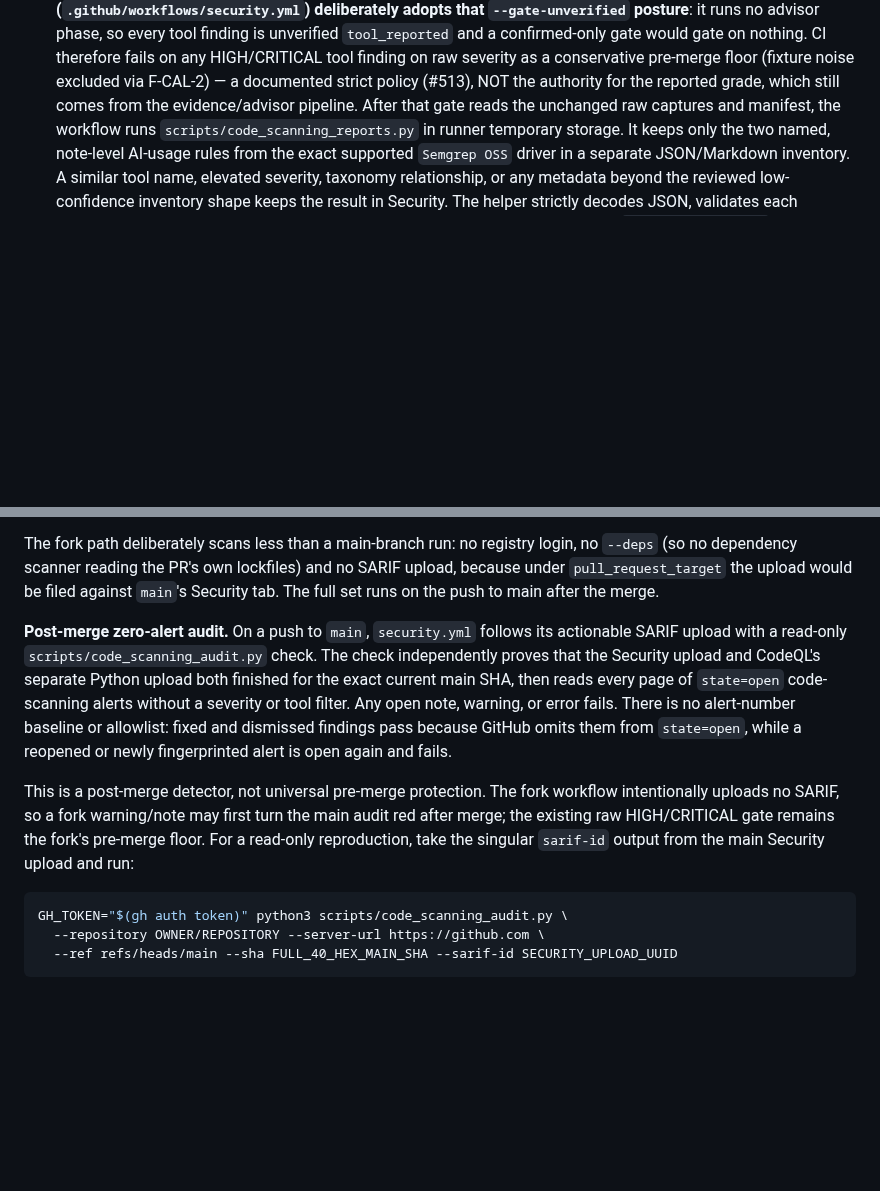
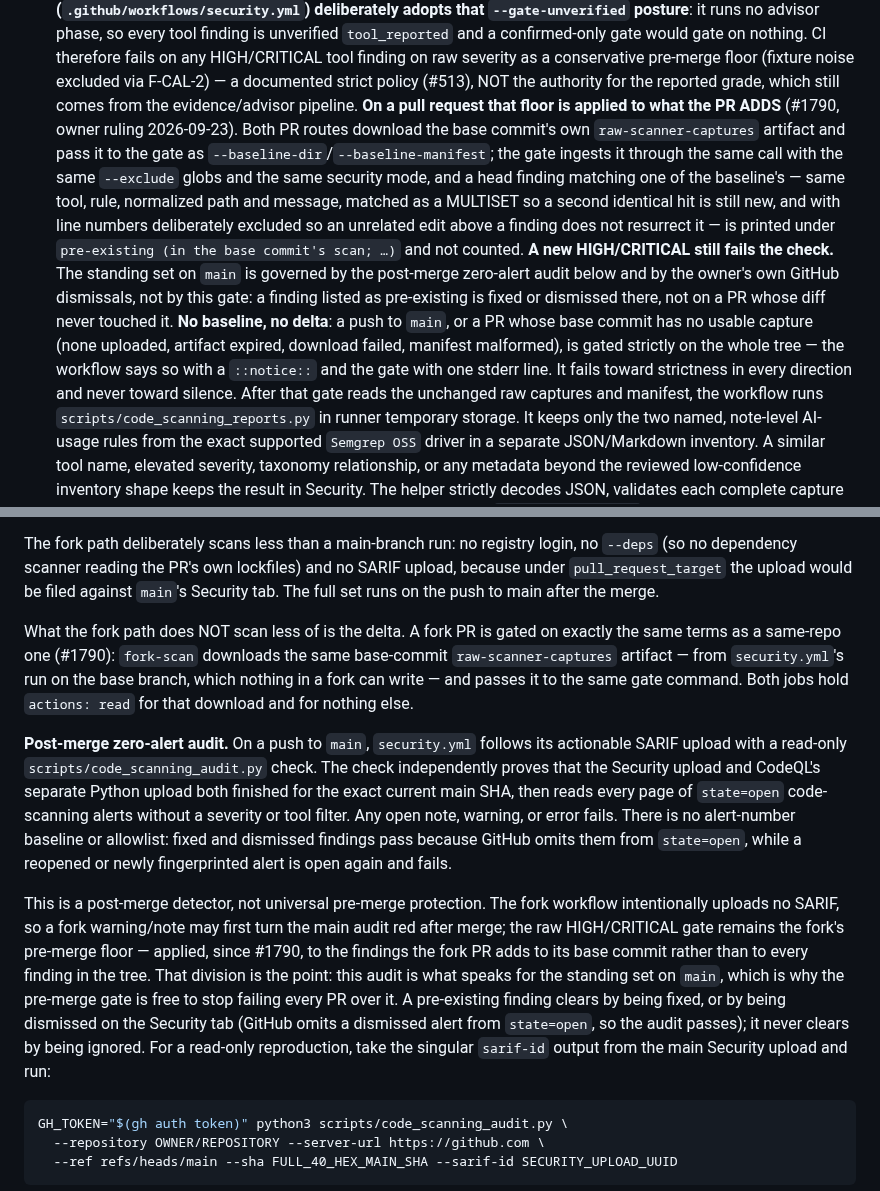
Before and after one commit to panopticon-scanner/panopticon, a Markdown page: DEVELOPMENT.md, 2 parts joined by grey strips. GitHub-like rendering; blank space fills up the shorter version.

Commit message:
docs(dev): the pre-merge gate is strict on what a PR adds, not on the tree
Three places in DEVELOPMENT.md said the CI gate fails on any HIGH/CRITICAL
finding in the tree, and after #1790 that is true only of a push to main.

The `#513` paragraph now states the delta: both PR routes fetch the base
commit's own capture, the gate ingests it identically, a matched finding is
reported as pre-existing and not counted, a new one still fails the check, and
no baseline means strict -- loudly, on both the workflow and the gate side.

The post-merge zero-alert audit section says what it now carries: it is what
speaks for the standing set on main, which is precisely why the pre-merge gate
may stop failing every PR over it. A pre-existing finding clears by being
fixed or dismissed, never by being ignored.

The fork paragraph keeps its own claim truthful: the fork path scans less, but
it does not gate on different terms -- same base-commit artifact, same gate
command, `actions: read` on both jobs and nothing else.

Co-Authored-By: Claude Fable 5.1 <noreply@anthropic.com>

````diff
--- a/DEVELOPMENT.md
+++ b/DEVELOPMENT.md
@@ -113,6 +113,24 @@ summary + JSON artifact) with standards citations and CI gating.
   severity as a conservative pre-merge floor (fixture noise excluded via
   F-CAL-2) — a documented strict policy (#513), NOT the authority for the
   reported grade, which still comes from the evidence/advisor pipeline.
+  **On a pull request that floor is applied to what the PR ADDS** (#1790,
+  owner ruling 2026-09-23). Both PR routes download the base commit's own
+  `raw-scanner-captures` artifact and pass it to the gate as
+  `--baseline-dir`/`--baseline-manifest`; the gate ingests it through the same
+  call with the same `--exclude` globs and the same security mode, and a head
+  finding matching one of the baseline's — same tool, rule, normalized path and
+  message, matched as a MULTISET so a second identical hit is still new, and
+  with line numbers deliberately excluded so an unrelated edit above a finding
+  does not resurrect it — is printed under `pre-existing (in the base commit's
+  scan; …)` and not counted. **A new HIGH/CRITICAL still fails the check.** The
+  standing set on `main` is governed by the post-merge zero-alert audit below
+  and by the owner's own GitHub dismissals, not by this gate: a finding listed
+  as pre-existing is fixed or dismissed there, not on a PR whose diff never
+  touched it. **No baseline, no delta**: a push to `main`, or a PR whose base
+  commit has no usable capture (none uploaded, artifact expired, download
+  failed, manifest malformed), is gated strictly on the whole tree — the
+  workflow says so with a `::notice::` and the gate with one stderr line. It
+  fails toward strictness in every direction and never toward silence.
   After that gate reads the unchanged raw captures and manifest, the workflow
   runs `scripts/code_scanning_reports.py` in runner temporary storage. It
   keeps only the two named, note-level AI-usage rules from the exact supported
@@ -346,6 +364,12 @@ dependency scanner reading the PR's own lockfiles) and no SARIF upload, because
 `pull_request_target` the upload would be filed against `main`'s Security tab. The full set runs on
 the push to main after the merge.
 
+What the fork path does NOT scan less of is the delta. A fork PR is gated on exactly the same terms
+as a same-repo one (#1790): `fork-scan` downloads the same base-commit `raw-scanner-captures`
+artifact — from `security.yml`'s run on the base branch, which nothing in a fork can write — and
+passes it to the same gate command. Both jobs hold `actions: read` for that download and for
+nothing else.
+
 **Post-merge zero-alert audit.** On a push to `main`, `security.yml` follows its actionable SARIF
 upload with a read-only `scripts/code_scanning_audit.py` check. The check independently proves that
 the Security upload and CodeQL's separate Python upload both finished for the exact current main
@@ -355,9 +379,14 @@ dismissed findings pass because GitHub omits them from `state=open`, while a reo
 fingerprinted alert is open again and fails.
 
 This is a post-merge detector, not universal pre-merge protection. The fork workflow intentionally
-uploads no SARIF, so a fork warning/note may first turn the main audit red after merge; the existing
-raw HIGH/CRITICAL gate remains the fork's pre-merge floor. For a read-only reproduction, take the
-singular `sarif-id` output from the main Security upload and run:
+uploads no SARIF, so a fork warning/note may first turn the main audit red after merge; the raw
+HIGH/CRITICAL gate remains the fork's pre-merge floor — applied, since #1790, to the findings the
+fork PR adds to its base commit rather than to every finding in the tree. That division is the
+point: this audit is what speaks for the standing set on `main`, which is why the pre-merge gate is
+free to stop failing every PR over it. A pre-existing finding clears by being fixed, or by being
+dismissed on the Security tab (GitHub omits a dismissed alert from `state=open`, so the audit
+passes); it never clears by being ignored. For a read-only reproduction, take the singular
+`sarif-id` output from the main Security upload and run:
 
 ```bash
 GH_TOKEN="$(gh auth token)" python3 scripts/code_scanning_audit.py \
````
